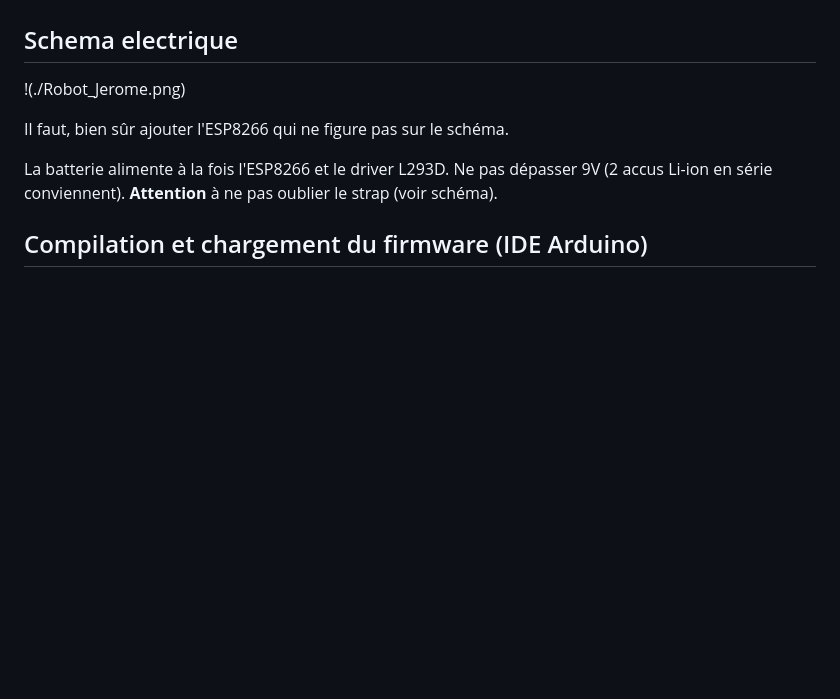
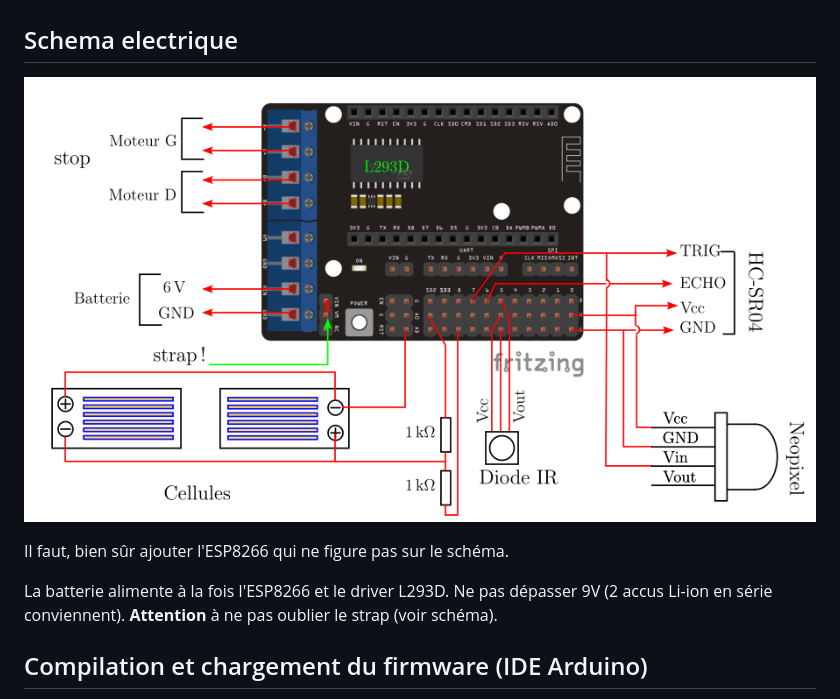
Before and after one commit to gildeb/Voitures, a Markdown page: Robot Jerome/README.md, the part around the change. Rendered like a GitHub page; blank space fills up the shorter version.

```diff
--- a/Robot Jerome/README.md
+++ b/Robot Jerome/README.md
@@ -17,7 +17,7 @@ Ce projet est une adapatation de la voiture 2 roues Anumby 2021 dans laquelle la
 - __2 résistances de 1k ou 10 k__
 
 ## Schema electrique
-!(./Robot_Jerome.png)
+![](./Robot_Jerome.png)
 
 Il faut, bien sûr ajouter l'ESP8266 qui ne figure pas sur le schéma.
 
```
